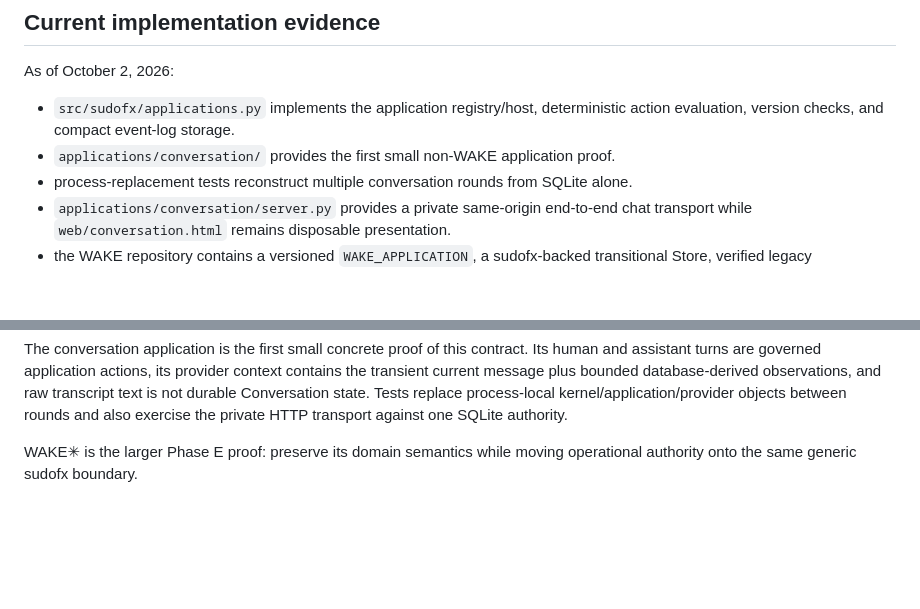
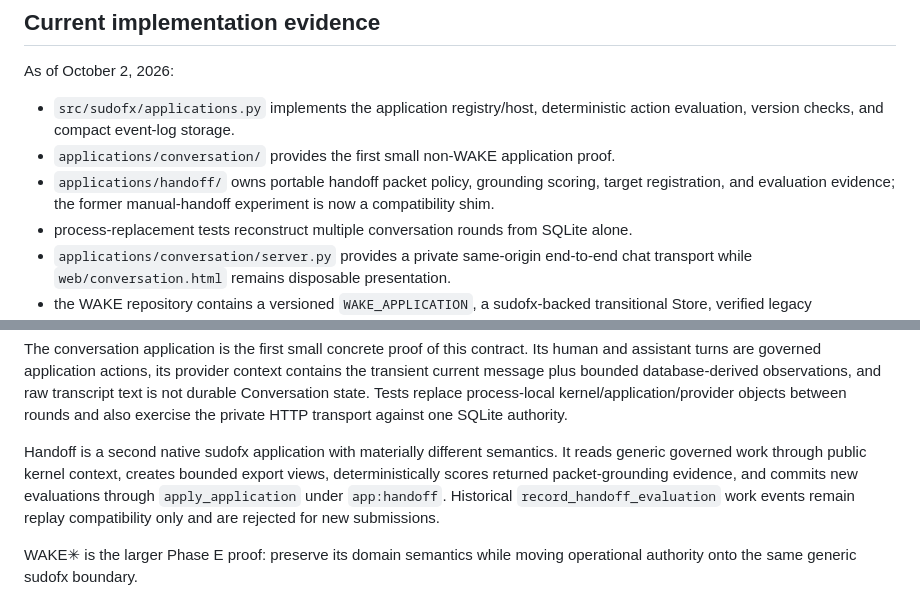
Before and after one commit to sudofx/sudofx, a Markdown page: docs/APPLICATION_ARCHITECTURE.md, 2 parts joined by grey strips. Rendered like a GitHub page; blank space fills up the shorter version.

Commit message:
Document Handoff as native sudofx application

```diff
--- a/docs/APPLICATION_ARCHITECTURE.md
+++ b/docs/APPLICATION_ARCHITECTURE.md
@@ -24,6 +24,7 @@ As of October 2, 2026:
 
 - `src/sudofx/applications.py` implements the application registry/host, deterministic action evaluation, version checks, and compact event-log storage.
 - `applications/conversation/` provides the first small non-WAKE application proof.
+- `applications/handoff/` owns portable handoff packet policy, grounding scoring, target registration, and evaluation evidence; the former manual-handoff experiment is now a compatibility shim.
 - process-replacement tests reconstruct multiple conversation rounds from SQLite alone.
 - `applications/conversation/server.py` provides a private same-origin end-to-end chat transport while `web/conversation.html` remains disposable presentation.
 - the WAKE repository contains a versioned `WAKE_APPLICATION`, a sudofx-backed transitional Store, verified legacy import/archive logic, and Phase E rehearsal workflows.
@@ -32,6 +33,8 @@ As of October 2, 2026:
 These are implementation facts, not a claim that the application contract is permanently frozen. WAKE remains the larger stress test, and its explicitly promoted `wake-runtime` branch may intentionally lag verified `master` while continuous research is active.
 
 The conversation application is the first small concrete proof of this contract. Its human and assistant turns are governed application actions, its provider context contains the transient current message plus bounded database-derived observations, and raw transcript text is not durable Conversation state. Tests replace process-local kernel/application/provider objects between rounds and also exercise the private HTTP transport against one SQLite authority.
+
+Handoff is a second native sudofx application with materially different semantics. It reads generic governed work through public kernel context, creates bounded export views, deterministically scores returned packet-grounding evidence, and commits new evaluations through `apply_application` under `app:handoff`. Historical `record_handoff_evaluation` work events remain replay compatibility only and are rejected for new submissions.
 
 WAKE✳︎ is the larger Phase E proof: preserve its domain semantics while moving operational authority onto the same generic sudofx boundary.
 
```
